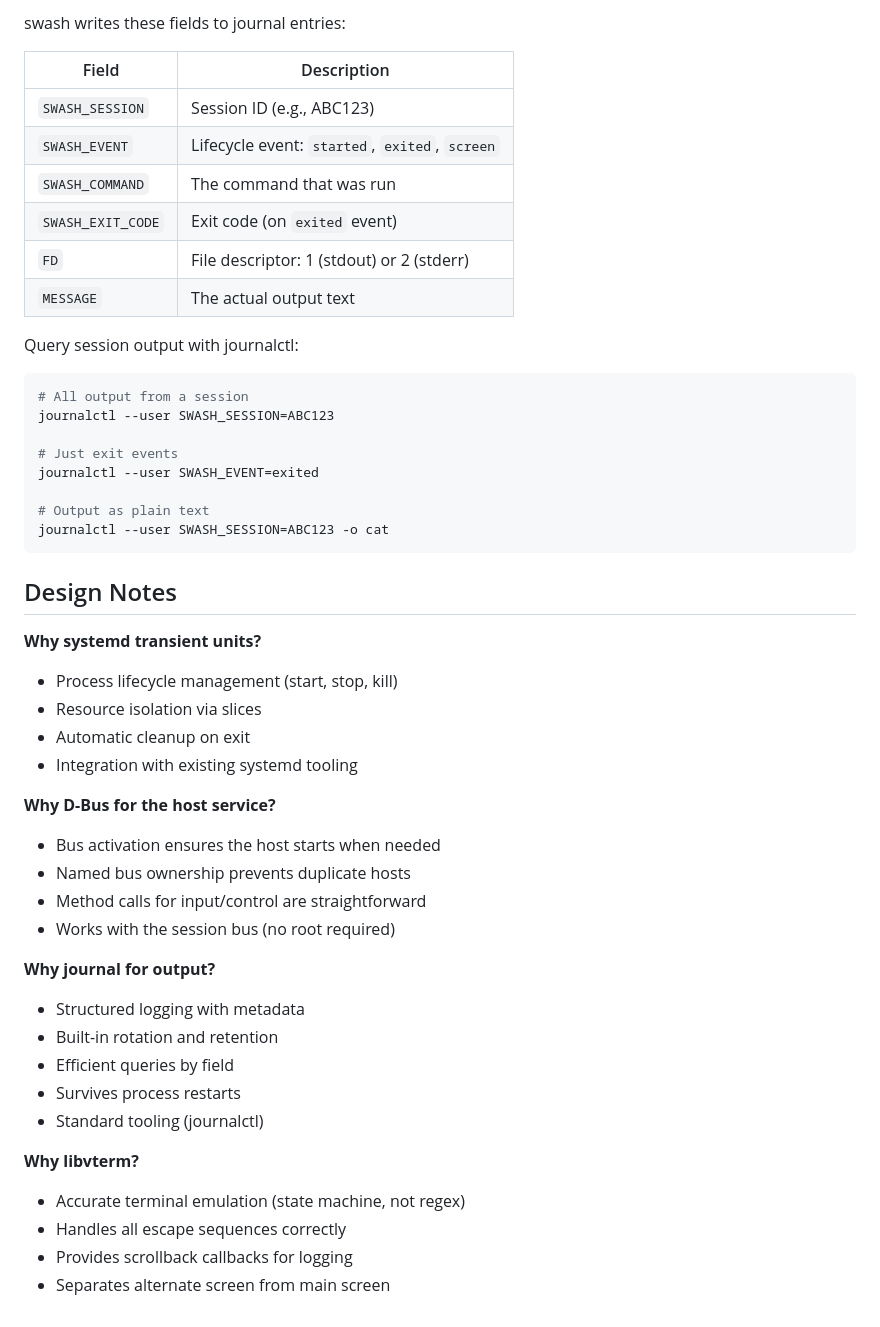
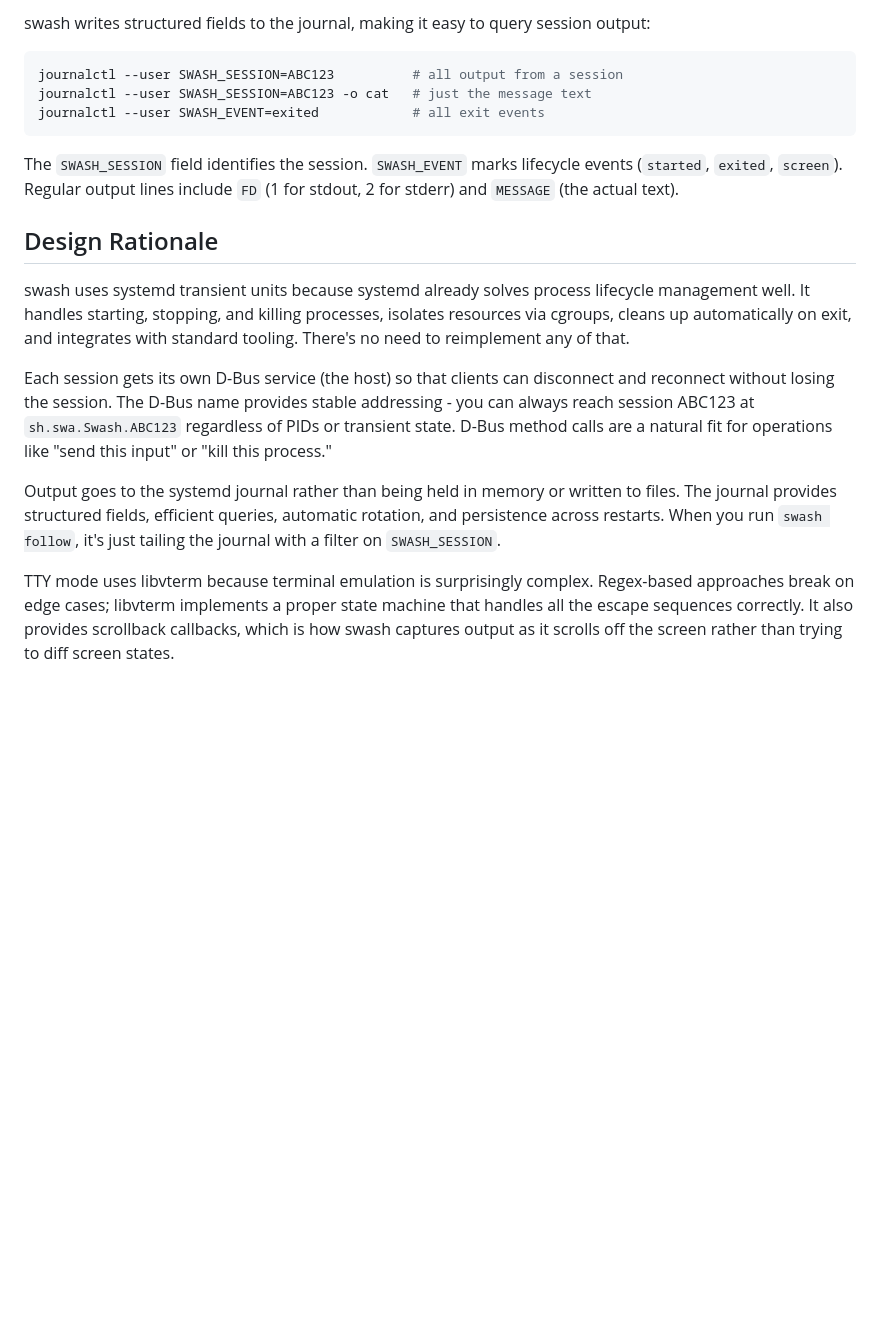
Before and after one commit to lessrest/swash, a Markdown page: README.md, the part around one of its changes. Drawn GitHub-style; blank space fills up the shorter version.

````diff
--- a/README.md
+++ b/README.md
@@ -211,55 +137,37 @@ Requires:
 
-swash writes these fields to journal entries:
-
-| Field | Description |
-|-------|-------------|
-| `SWASH_SESSION` | Session ID (e.g., ABC123) |
-| `SWASH_EVENT` | Lifecycle event: `started`, `exited`, `screen` |
-| `SWASH_COMMAND` | The command that was run |
-| `SWASH_EXIT_CODE` | Exit code (on `exited` event) |
-| `FD` | File descriptor: 1 (stdout) or 2 (stderr) |
-| `MESSAGE` | The actual output text |
-
-Query session output with journalctl:
+swash writes structured fields to the journal, making it easy to query session
+output:
 
 ```bash
-# All output from a session
-journalctl --user SWASH_SESSION=ABC123
-
-# Just exit events
-journalctl --user SWASH_EVENT=exited
-
-# Output as plain text
-journalctl --user SWASH_SESSION=ABC123 -o cat
+journalctl --user SWASH_SESSION=ABC123          # all output from a session
+journalctl --user SWASH_SESSION=ABC123 -o cat   # just the message text
+journalctl --user SWASH_EVENT=exited            # all exit events
 ```
 
-## Design Notes
+The `SWASH_SESSION` field identifies the session. `SWASH_EVENT` marks lifecycle
+events (`started`, `exited`, `screen`). Regular output lines include `FD` (1 for
+stdout, 2 for stderr) and `MESSAGE` (the actual text).
 
-**Why systemd transient units?**
+## Design Rationale
 
-- Process lifecycle management (start, stop, kill)
-- Resource isolation via slices
-- Automatic cleanup on exit
-- Integration with existing systemd tooling
+swash uses systemd transient units because systemd already solves process
+lifecycle management well. It handles starting, stopping, and killing processes,
+isolates resources via cgroups, cleans up automatically on exit, and integrates
+with standard tooling. There's no need to reimplement any of that.
 
-**Why D-Bus for the host service?**
+Each session gets its own D-Bus service (the host) so that clients can
+disconnect and reconnect without losing the session. The D-Bus name provides
+stable addressing - you can always reach session ABC123 at `sh.swa.Swash.ABC123`
+regardless of PIDs or transient state. D-Bus method calls are a natural fit for
+operations like "send this input" or "kill this process."
 
-- Bus activation ensures the host starts when needed
-- Named bus ownership prevents duplicate hosts
-- Method calls for input/control are straightforward
-- Works with the session bus (no root required)
+Output goes to the systemd journal rather than being held in memory or written
+to files. The journal provides structured fields, efficient queries, automatic
+rotation, and persistence across restarts. When you run `swash follow`, it's
+just tailing the journal with a filter on `SWASH_SESSION`.
 
-**Why journal for output?**
-
-- Structured logging with metadata
-- Built-in rotation and retention
-- Efficient queries by field
-- Survives process restarts
-- Standard tooling (journalctl)
-
-**Why libvterm?**
-
-- Accurate terminal emulation (state machine, not regex)
-- Handles all escape sequences correctly
-- Provides scrollback callbacks for logging
-- Separates alternate screen from main screen
+TTY mode uses libvterm because terminal emulation is surprisingly complex.
+Regex-based approaches break on edge cases; libvterm implements a proper state
+machine that handles all the escape sequences correctly. It also provides
+scrollback callbacks, which is how swash captures output as it scrolls off the
+screen rather than trying to diff screen states.
````
Also changed, not shown: other parts of README.md (+73 -147 lines).
